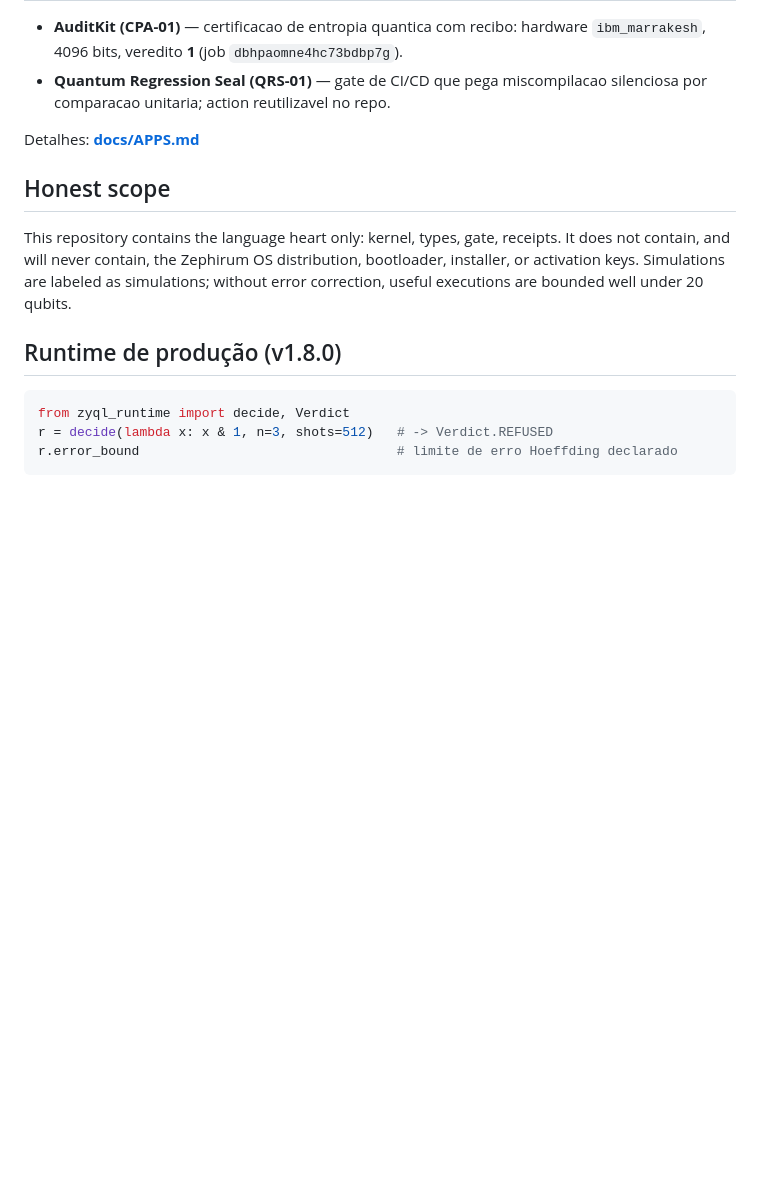
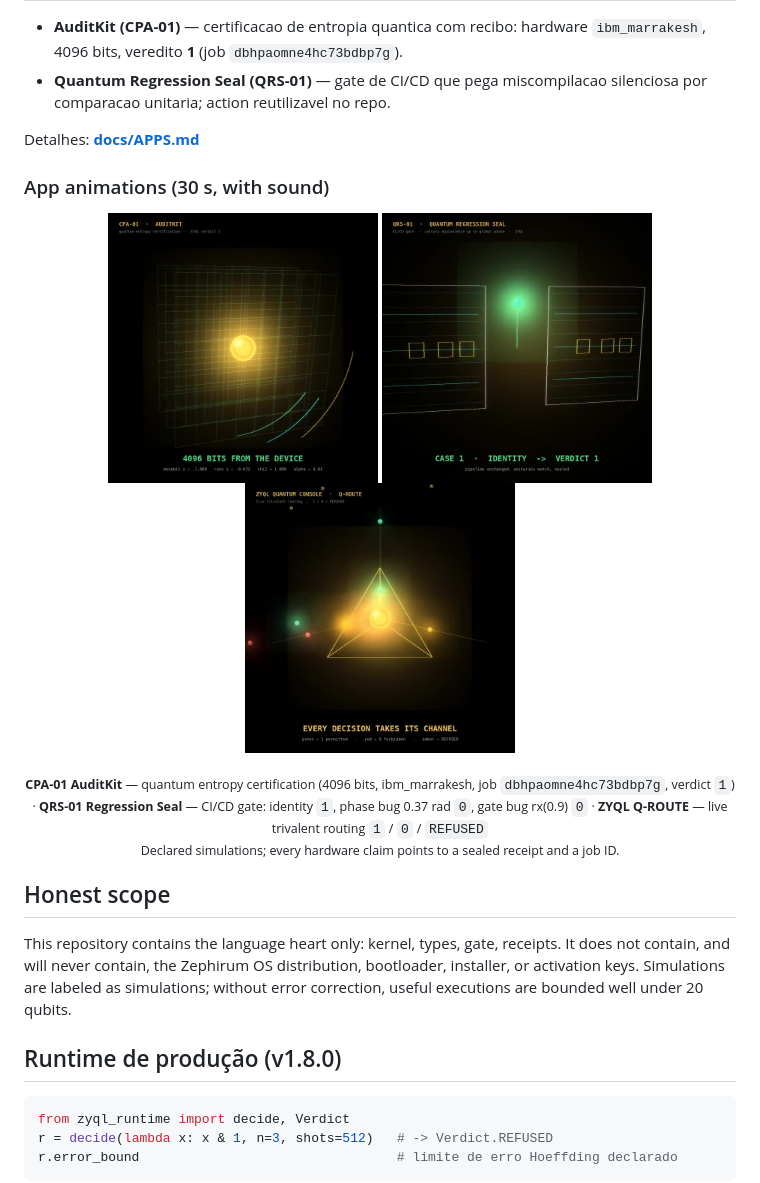
Before and after one commit to SerenaSolutions/zephirum-lang, a Markdown page: README.md, the part around the change. GitHub-like rendering; pictures changed too: assets/demos/cpa01_auditkit_poster.jpg (added), assets/demos/qrs01_regression_seal_poster.jpg (added), assets/demos/zyql_qroute_console_poster.jpg (added); blank space fills up the shorter version.

Commit message:
assets(demos): app animations with naming — cpa01_auditkit, qrs01_regression_seal, zyql_qroute_console (30s, with sound) + README section

```diff
--- a/README.md
+++ b/README.md
@@ -248,6 +248,21 @@ Protocolos pré-declarados, executados no plano Open com recibo selado
 
 Detalhes: **[docs/APPS.md](docs/APPS.md)**
 
+### App animations (30 s, with sound)
+
+<p align="center">
+  <a href="assets/demos/cpa01_auditkit_30s.mp4"><img src="assets/demos/cpa01_auditkit_poster.jpg" width="270" alt="CPA-01 AuditKit"></a>
+  <a href="assets/demos/qrs01_regression_seal_30s.mp4"><img src="assets/demos/qrs01_regression_seal_poster.jpg" width="270" alt="QRS-01 Regression Seal"></a>
+  <a href="assets/demos/zyql_qroute_console_30s.mp4"><img src="assets/demos/zyql_qroute_console_poster.jpg" width="270" alt="ZYQL Q-ROUTE console"></a>
+</p>
+
+<p align="center"><sub>
+<b>CPA-01 AuditKit</b> — quantum entropy certification (4096 bits, ibm_marrakesh, job <code>dbhpaomne4hc73bdbp7g</code>, verdict <code>1</code>) ·
+<b>QRS-01 Regression Seal</b> — CI/CD gate: identity <code>1</code>, phase bug 0.37 rad <code>0</code>, gate bug rx(0.9) <code>0</code> ·
+<b>ZYQL Q-ROUTE</b> — live trivalent routing <code>1</code> / <code>0</code> / <code>REFUSED</code>
+<br>Declared simulations; every hardware claim points to a sealed receipt and a job ID.
+</sub></p>
+
 ## Honest scope
 
 This repository contains the language heart only: kernel, types, gate, receipts.
```
Also changed, not shown: 3 other files.
